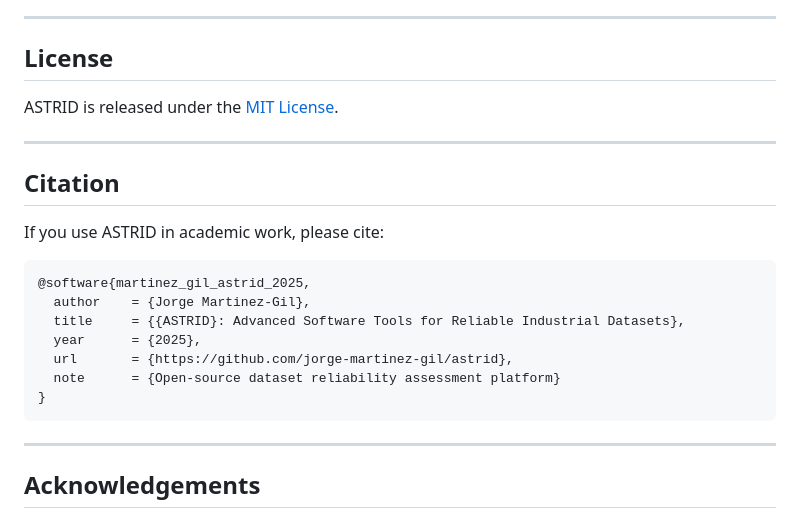
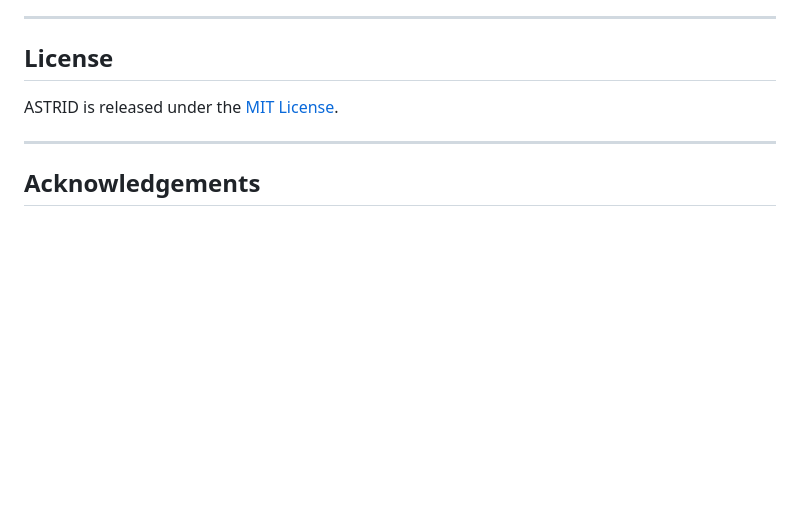
Before and after one commit to jorge-martinez-gil/astrid, a Markdown page: README.md, the part around the change. Rendered like a GitHub page; blank space fills up the shorter version.

````diff
--- a/README.md
+++ b/README.md
@@ -427,22 +427,6 @@ ASTRID is released under the [MIT License](LICENSE).
 
 ---
 
-## Citation
-
-If you use ASTRID in academic work, please cite:
-
-```bibtex
-@software{martinez_gil_astrid_2025,
-  author    = {Jorge Martinez-Gil},
-  title     = {{ASTRID}: Advanced Software Tools for Reliable Industrial Datasets},
-  year      = {2025},
-  url       = {https://github.com/jorge-martinez-gil/astrid},
-  note      = {Open-source dataset reliability assessment platform}
-}
-```
-
----
-
 ## Acknowledgements
 
 The **Advanced Software Tools for Reliable Industrial Datasets (ASTRID)** action has received funding from the EU, via **oc1-2025-TIS-01** issued and implemented by the **ENFIELD project**, under the grant agreement No **101120657**.
````
